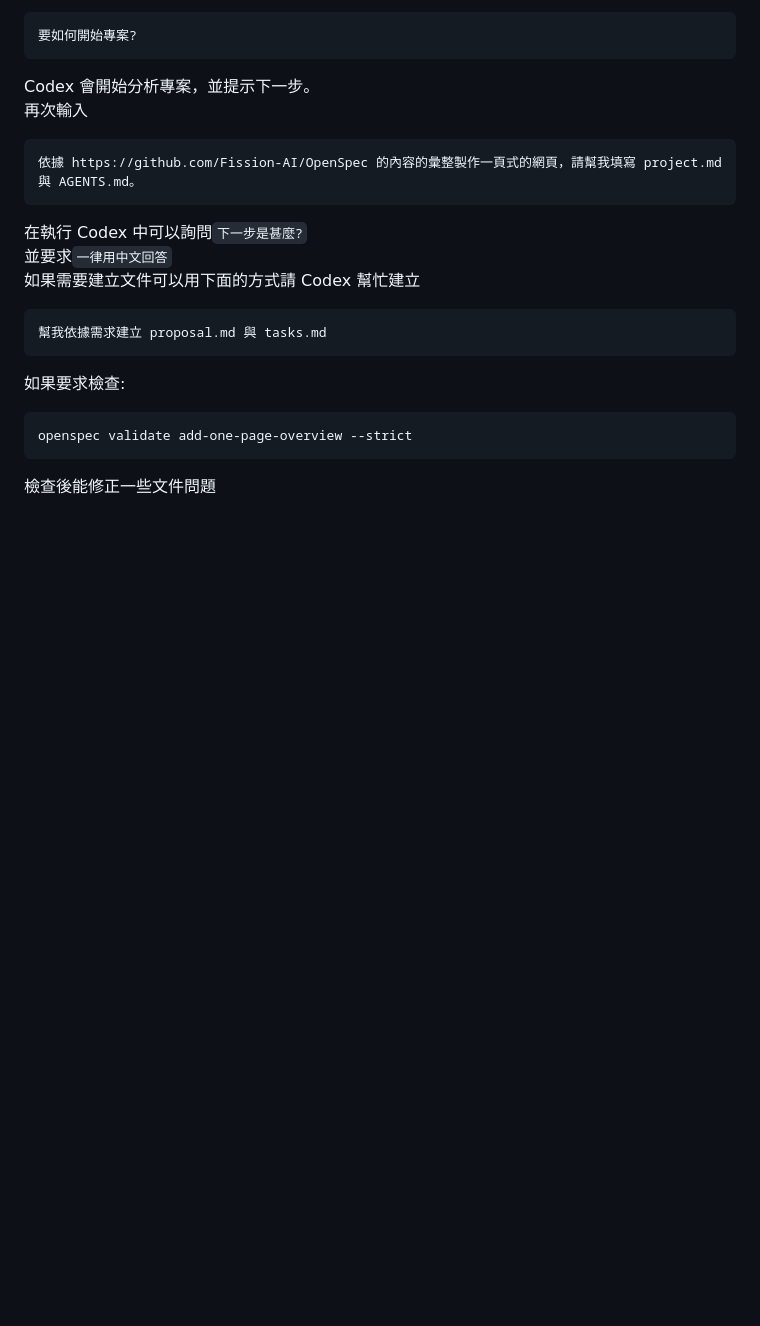
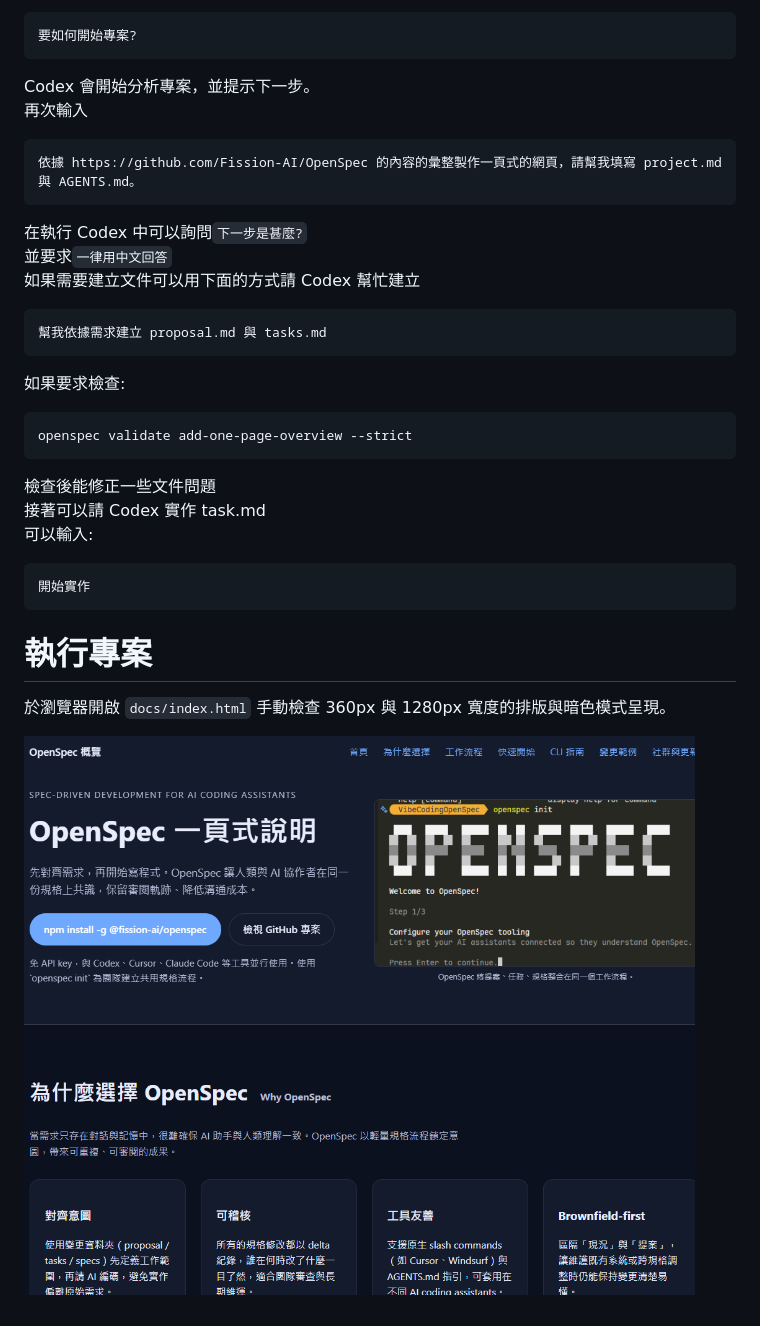
Before and after one commit to chiisen/VibeCodingOpenSpec, a Markdown page: README.md, the part around the change. GitHub-like rendering; pictures changed too: images/OpenSpec_OnePage.png (added); blank space fills up the shorter version.

Commit message:
✨ feat: Codex 建立一頁式網站

````diff
--- a/README.md
+++ b/README.md
@@ -49,3 +49,13 @@ Codex 會開始分析專案，並提示下一步。
 openspec validate add-one-page-overview --strict
 ```
 檢查後能修正一些文件問題
+接著可以請 Codex 實作 task.md
+可以輸入:
+```bash
+開始實作
+```
+
+# 執行專案
+於瀏覽器開啟 `docs/index.html` 手動檢查 360px 與 1280px 寬度的排版與暗色模式呈現。
+
+![OpenSpec_OnePage](./images/OpenSpec_OnePage.png)
````
Also changed, not shown: 5 other files.
